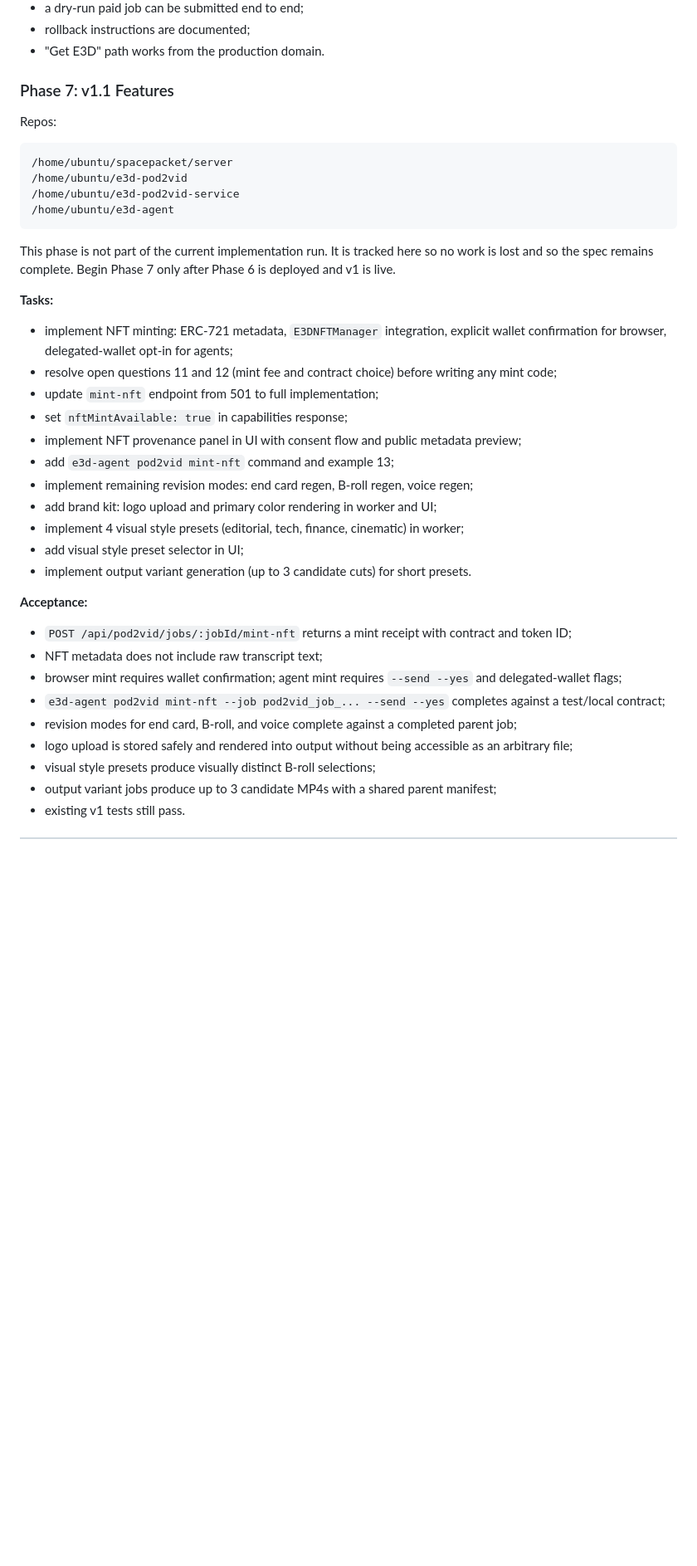
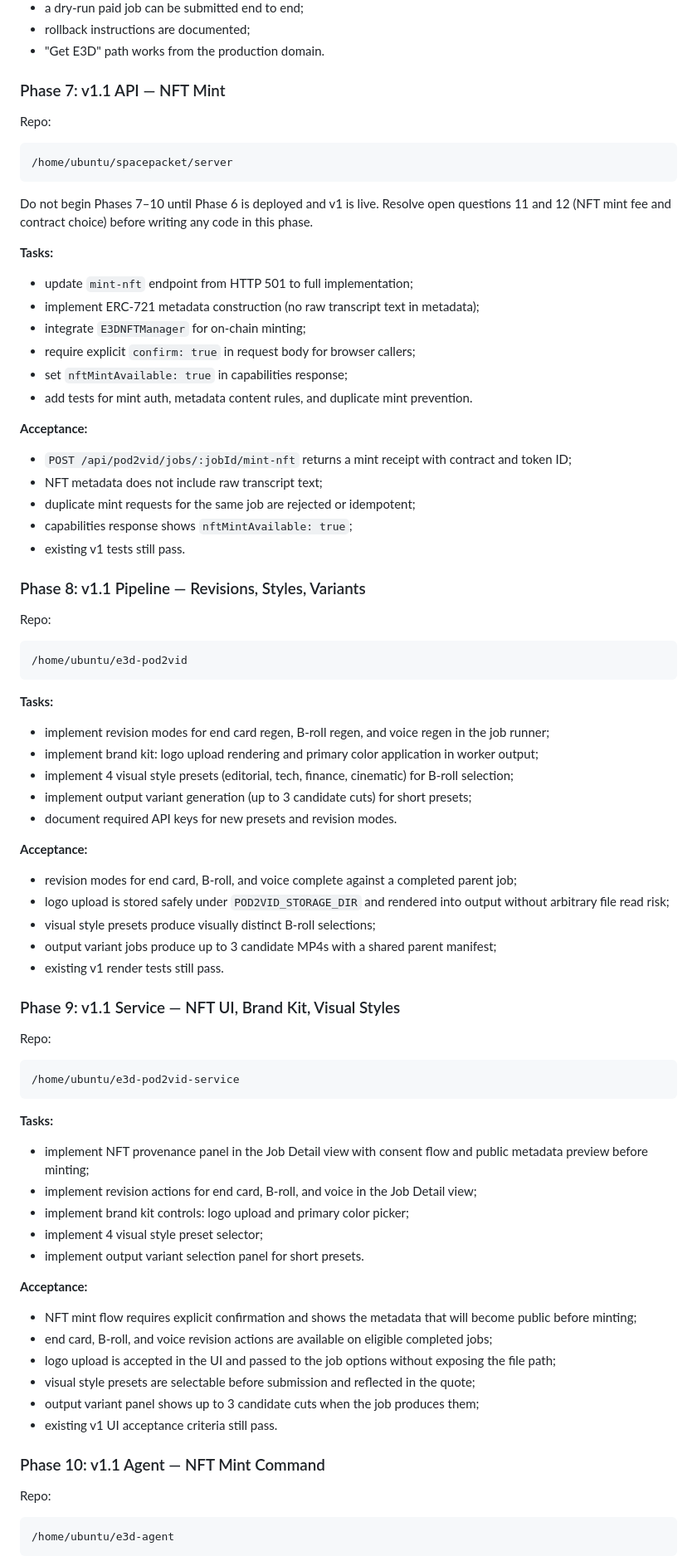
Before and after one commit to spacepacket1/e3d-cast, a Markdown page: docs/pod2vid-hosted-e3d-spec.md, the part around one of its changes. Shown at 83% size. GitHub-like rendering; blank space fills up the shorter version.

Commit message:
Make all phases single-repo; add runner instructions; split v1.1
- Add Codex-Spec-Runner Instructions section: runner must cd to the
  phase repo before executing any tasks
- Phase 2: remove e3d-pod2vid from repos (single repo: spacepacket/server);
  move job manifest format task to Phase 3
- Phase 3: renamed to include job manifest; define manifest format as
  first task so Phase 4 worker has a stable contract to read
- Phase 6: remove spacepacket/server (single repo: e3d-pod2vid-service)
- Phase 7 (multi-repo v1.1) split into four single-repo phases:
  Phase 7  — spacepacket/server   — NFT mint API
  Phase 8  — e3d-pod2vid          — revisions, styles, variants
  Phase 9  — e3d-pod2vid-service  — NFT UI, brand kit, visual styles
  Phase 10 — e3d-agent            — mint-nft command

Co-Authored-By: Claude Sonnet 4.6 <noreply@anthropic.com>

````diff
--- a/docs/pod2vid-hosted-e3d-spec.md
+++ b/docs/pod2vid-hosted-e3d-spec.md
@@ -1648,41 +1660,87 @@ Acceptance:
 - rollback instructions are documented;
 - "Get E3D" path works from the production domain.
 
-### Phase 7: v1.1 Features
-
-Repos:
+### Phase 7: v1.1 API — NFT Mint
+
+Repo:
 
 ```text
 /home/ubuntu/spacepacket/server
-/home/ubuntu/e3d-pod2vid
-/home/ubuntu/e3d-pod2vid-service
-/home/ubuntu/e3d-agent
-```
-
-This phase is not part of the current implementation run. It is tracked here so no work is lost and so the spec remains complete. Begin Phase 7 only after Phase 6 is deployed and v1 is live.
+```
+
+Do not begin Phases 7–10 until Phase 6 is deployed and v1 is live. Resolve open questions 11 and 12 (NFT mint fee and contract choice) before writing any code in this phase.
 
 **Tasks:**
 
-- implement NFT minting: ERC-721 metadata, `E3DNFTManager` integration, explicit wallet confirmation for browser, delegated-wallet opt-in for agents;
-- resolve open questions 11 and 12 (mint fee and contract choice) before writing any mint code;
-- update `mint-nft` endpoint from 501 to full implementation;
+- update `mint-nft` endpoint from HTTP 501 to full implementation;
+- implement ERC-721 metadata construction (no raw transcript text in metadata);
+- integrate `E3DNFTManager` for on-chain minting;
+- require explicit `confirm: true` in request body for browser callers;
 - set `nftMintAvailable: true` in capabilities response;
-- implement NFT provenance panel in UI with consent flow and public metadata preview;
-- add `e3d-agent pod2vid mint-nft` command and example 13;
-- implement remaining revision modes: end card regen, B-roll regen, voice regen;
-- add brand kit: logo upload and primary color rendering in worker and UI;
-- implement 4 visual style presets (editorial, tech, finance, cinematic) in worker;
-- add visual style preset selector in UI;
-- implement output variant generation (up to 3 candidate cuts) for short presets.
+- add tests for mint auth, metadata content rules, and duplicate mint prevention.
 
 **Acceptance:**
 
 - `POST /api/pod2vid/jobs/:jobId/mint-nft` returns a mint receipt with contract and token ID;
 - NFT metadata does not include raw transcript text;
-- browser mint requires wallet confirmation; agent mint requires `--send --yes` and delegated-wallet flags;
-- `e3d-agent pod2vid mint-nft --job pod2vid_job_... --send --yes` completes against a test/local contract;
+- duplicate mint requests for the same job are rejected or idempotent;
+- capabilities response shows `nftMintAvailable: true`;
+- existing v1 tests still pass.
+
+### Phase 8: v1.1 Pipeline — Revisions, Styles, Variants
+
+Repo:
+
+```text
+/home/ubuntu/e3d-pod2vid
+```
+
+**Tasks:**
+
+- implement revision modes for end card regen, B-roll regen, and voice regen in the job runner;
+- implement brand kit: logo upload rendering and primary color application in worker output;
+- implement 4 visual style presets (editorial, tech, finance, cinematic) for B-roll selection;
+- implement output variant generation (up to 3 candidate cuts) for short presets;
+- document required API keys for new presets and revision modes.
+
+**Acceptance:**
+
 - revision modes for end card, B-roll, and voice complete against a completed parent job;
-- logo upload is stored safely and rendered into output without being accessible as an arbitrary file;
+- logo upload is stored safely under `POD2VID_STORAGE_DIR` and rendered into output without arbitrary file read risk;
 - visual style presets produce visually distinct B-roll selections;
 - output variant jobs produce up to 3 candidate MP4s with a shared parent manifest;
-- existing v1 tests still pass.
+- existing v1 render tests still pass.
+
+### Phase 9: v1.1 Service — NFT UI, Brand Kit, Visual Styles
+
+Repo:
+
+```text
+/home/ubuntu/e3d-pod2vid-service
+```
+
+**Tasks:**
+
+- implement NFT provenance panel in the Job Detail view with consent flow and public metadata preview before minting;
+- implement revision actions for end card, B-roll, and voice in the Job Detail view;
+- implement brand kit controls: logo upload and primary color picker;
+- implement 4 visual style preset selector;
+- implement output variant selection panel for short presets.
+
+**Acceptance:**
+
+- NFT mint flow requires explicit confirmation and shows the metadata that will become public before minting;
+- end card, B-roll, and voice revision actions are available on eligible completed jobs;
+- logo upload is accepted in the UI and passed to the job options without exposing the file path;
+- visual style presets are selectable before submission and reflected in the quote;
+- output variant panel shows up to 3 candidate cuts when the job produces them;
+- existing v1 UI acceptance criteria still pass.
+
+### Phase 10: v1.1 Agent — NFT Mint Command
+
+Repo:
+
+```text
+/home/ubuntu/e3d-agent
+```
+
````
Also changed, not shown: other parts of docs/pod2vid-hosted-e3d-spec.md (+31 -6 lines).
